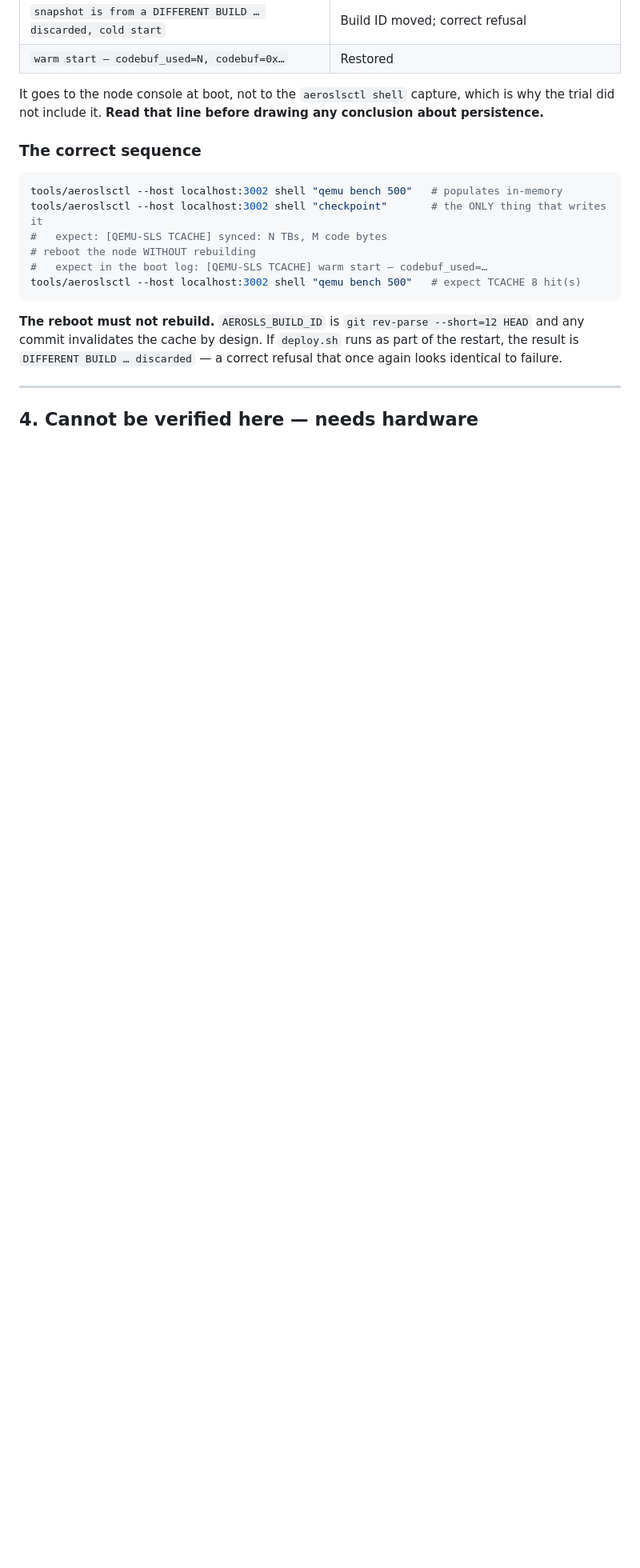
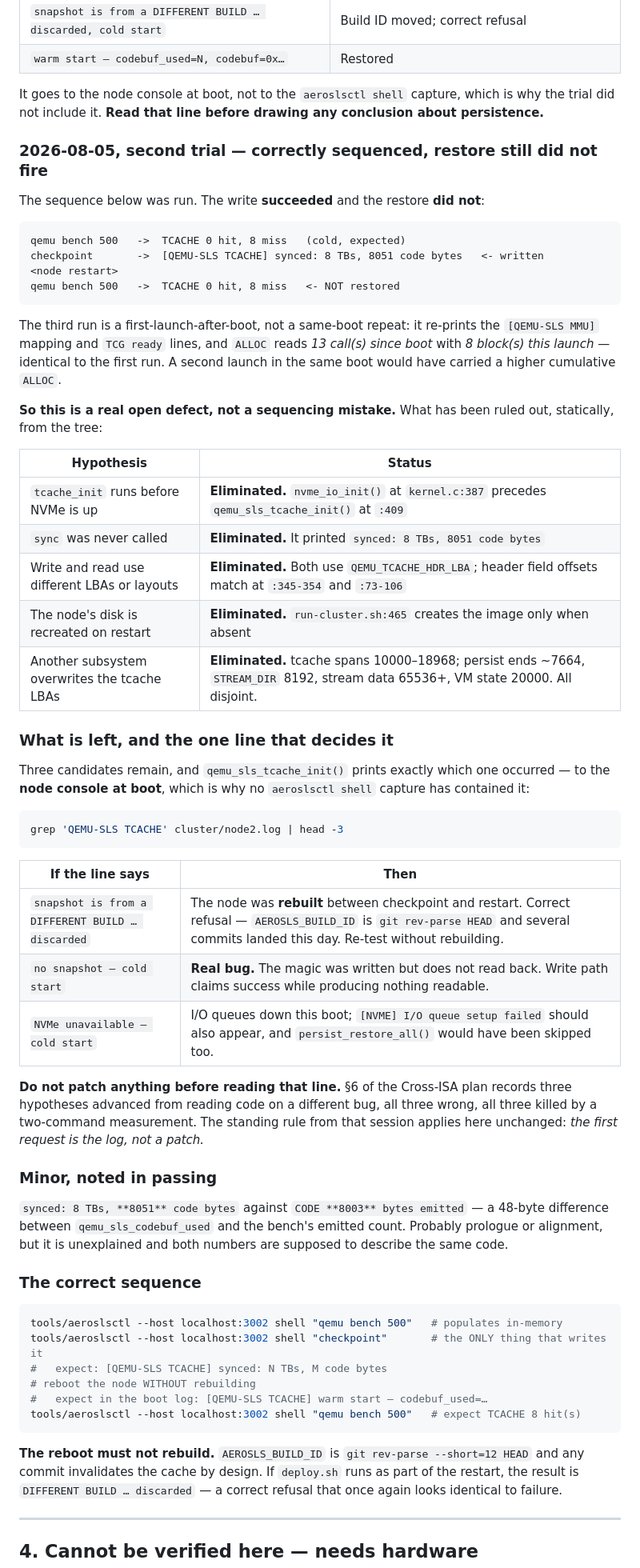
Before and after one commit to kubeworkz/aerosls, a Markdown page: docs/AeroSLS-QEMU-SLS-Claim-Verification-v0.1.md, the part around the change. Shown at 80% size. Drawn GitHub-style; blank space fills up the shorter version.

Commit message:
docs: record the correctly-sequenced persistence trial as an open defect
The write works and the restore does not. checkpoint printed
'synced: 8 TBs, 8051 code bytes'; the first bench after the restart still
reported TCACHE 0 hit / 8 miss.

That third run is a first-launch-after-boot, not a same-boot repeat -- it
re-prints the MMU mapping and 'TCG ready' lines, and ALLOC reads 13 calls
since boot with 8 blocks this launch, identical to the first run. A same-boot
repeat would have carried a higher cumulative ALLOC. So the previous entry,
which recorded this as a sequencing mistake, is superseded: it is a defect.

Eliminated statically, with citations: init ordering (nvme_io_init at
kernel.c:387 precedes tcache_init at :409), sync never running (it printed),
LBA or layout asymmetry between write and read (same constant, matching
offsets), disk recreation on restart (run-cluster.sh:465 creates only when
absent), and LBA collision (tcache spans 10000-18968; every other region is
outside it).

Three candidates remain and qemu_sls_tcache_init() prints which one, to the
node console at boot -- which is why no aeroslsctl capture has included it.
grep 'QEMU-SLS TCACHE' cluster/node2.log settles it: DIFFERENT BUILD means a
rebuild intervened and the refusal is correct; 'no snapshot' means the header
is written but does not read back, which is a real bug; 'NVMe unavailable'
means the queues were down that boot.

No patch proposed. Section 6 records three code-reading hypotheses about a
different bug, all three wrong, all killed by a two-command measurement.

Also noted: synced reports 8051 code bytes against 8003 emitted, a 48-byte
gap between two numbers that describe the same code.

Docs only.

````diff
--- a/docs/AeroSLS-QEMU-SLS-Claim-Verification-v0.1.md
+++ b/docs/AeroSLS-QEMU-SLS-Claim-Verification-v0.1.md
@@ -328,6 +328,62 @@ It goes to the node console at boot, not to the `aeroslsctl shell` capture,
 which is why the trial did not include it. **Read that line before drawing any
 conclusion about persistence.**
 
+### 2026-08-05, second trial — correctly sequenced, restore still did not fire
+
+The sequence below was run. The write **succeeded** and the restore **did not**:
+
+```
+qemu bench 500   ->  TCACHE 0 hit, 8 miss   (cold, expected)
+checkpoint       ->  [QEMU-SLS TCACHE] synced: 8 TBs, 8051 code bytes   <- written
+<node restart>
+qemu bench 500   ->  TCACHE 0 hit, 8 miss   <- NOT restored
+```
+
+The third run is a first-launch-after-boot, not a same-boot repeat: it re-prints
+the `[QEMU-SLS MMU]` mapping and `TCG ready` lines, and `ALLOC` reads *13 call(s)
+since boot* with *8 block(s) this launch* — identical to the first run. A second
+launch in the same boot would have carried a higher cumulative `ALLOC`.
+
+**So this is a real open defect, not a sequencing mistake.** What has been ruled
+out, statically, from the tree:
+
+| Hypothesis | Status |
+|---|---|
+| `tcache_init` runs before NVMe is up | **Eliminated.** `nvme_io_init()` at `kernel.c:387` precedes `qemu_sls_tcache_init()` at `:409` |
+| `sync` was never called | **Eliminated.** It printed `synced: 8 TBs, 8051 code bytes` |
+| Write and read use different LBAs or layouts | **Eliminated.** Both use `QEMU_TCACHE_HDR_LBA`; header field offsets match at `:345-354` and `:73-106` |
+| The node's disk is recreated on restart | **Eliminated.** `run-cluster.sh:465` creates the image only when absent |
+| Another subsystem overwrites the tcache LBAs | **Eliminated.** tcache spans 10000–18968; persist ends ~7664, `STREAM_DIR` 8192, stream data 65536+, VM state 20000. All disjoint. |
+
+### What is left, and the one line that decides it
+
+Three candidates remain, and `qemu_sls_tcache_init()` prints exactly which one
+occurred — to the **node console at boot**, which is why no `aeroslsctl shell`
+capture has contained it:
+
+```bash
+grep 'QEMU-SLS TCACHE' cluster/node2.log | head -3
+```
+
+| If the line says | Then |
+|---|---|
+| `snapshot is from a DIFFERENT BUILD … discarded` | The node was **rebuilt** between checkpoint and restart. Correct refusal — `AEROSLS_BUILD_ID` is `git rev-parse HEAD` and several commits landed this day. Re-test without rebuilding. |
+| `no snapshot — cold start` | **Real bug.** The magic was written but does not read back. Write path claims success while producing nothing readable. |
+| `NVMe unavailable — cold start` | I/O queues down this boot; `[NVME] I/O queue setup failed` should also appear, and `persist_restore_all()` would have been skipped too. |
+
+**Do not patch anything before reading that line.** §6 of the Cross-ISA plan
+records three hypotheses advanced from reading code on a different bug, all
+three wrong, all three killed by a two-command measurement. The standing rule
+from that session applies here unchanged: *the first request is the log, not a
+patch.*
+
+### Minor, noted in passing
+
+`synced: 8 TBs, **8051** code bytes` against `CODE **8003** bytes emitted` — a
+48-byte difference between `qemu_sls_codebuf_used` and the bench's emitted
+count. Probably prologue or alignment, but it is unexplained and both numbers
+are supposed to describe the same code.
+
 ### The correct sequence
 
 ```bash
````
